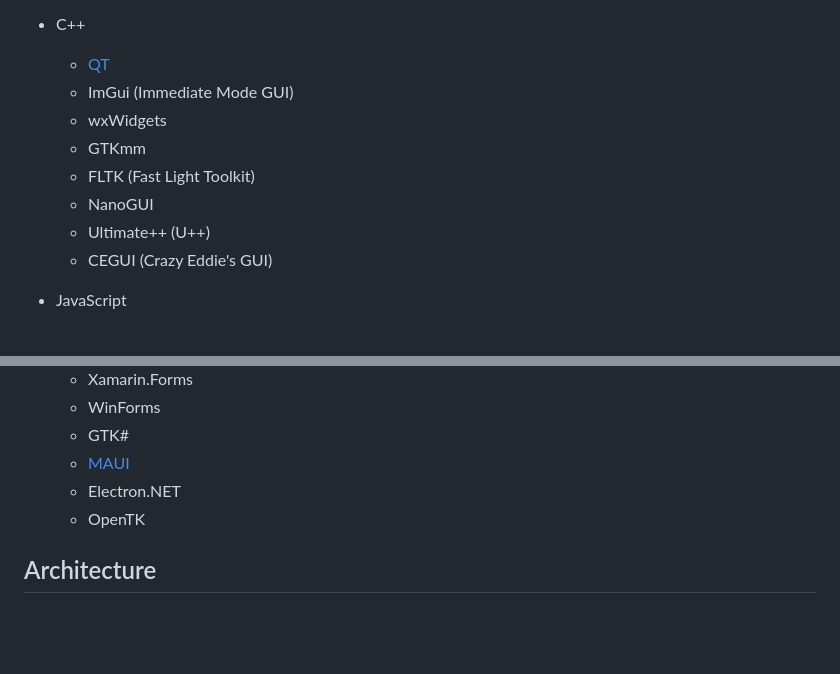
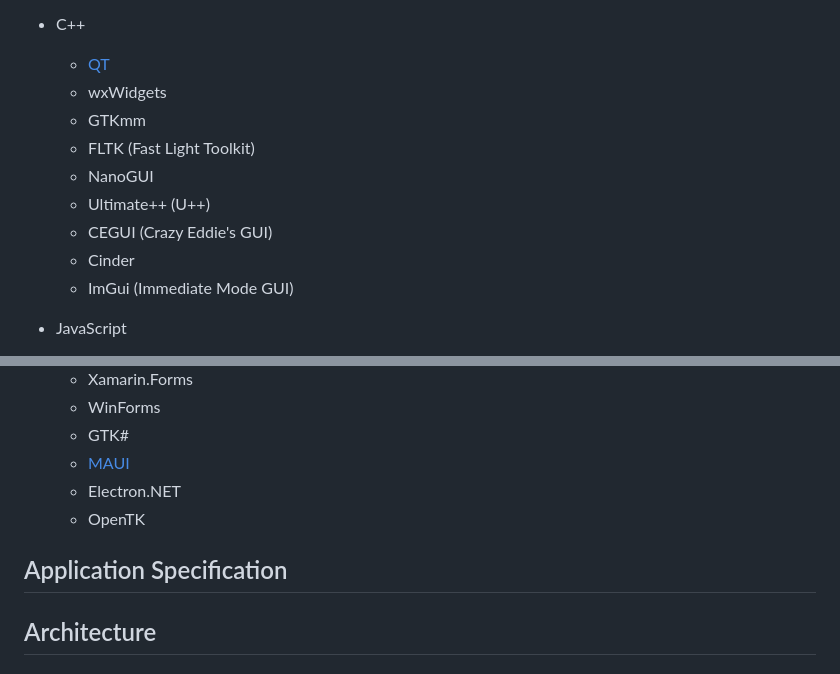
Before and after one commit to webcyou-org/todo-gui, a Markdown page: README.md, 2 parts joined by grey strips. Drawn GitHub-style; blank space fills up the shorter version.

Commit message:
refactor: 💡 update README.md

```diff
--- a/README.md
+++ b/README.md
@@ -25,13 +25,14 @@ ToDo Applications created using various GUI tools.
 
 - C++
   - [QT](https://github.com/webcyou-org/todo-gui/tree/main/C%2B%2B/QT)
-  - ImGui (Immediate Mode GUI)
   - wxWidgets
   - GTKmm
   - FLTK (Fast Light Toolkit)
   - NanoGUI
   - Ultimate++ (U++)
   - CEGUI (Crazy Eddie's GUI)
+  - Cinder
+  - ImGui (Immediate Mode GUI)
 
 - JavaScript
   - [Electron](https://github.com/webcyou-org/todo-gui/tree/main/JavaScript/Electron/todo)
@@ -78,6 +79,8 @@ ToDo Applications created using various GUI tools.
   - Electron.NET
   - OpenTK
 
+## Application Specification
+
 ## Architecture
 
 ## Tools official website
```
